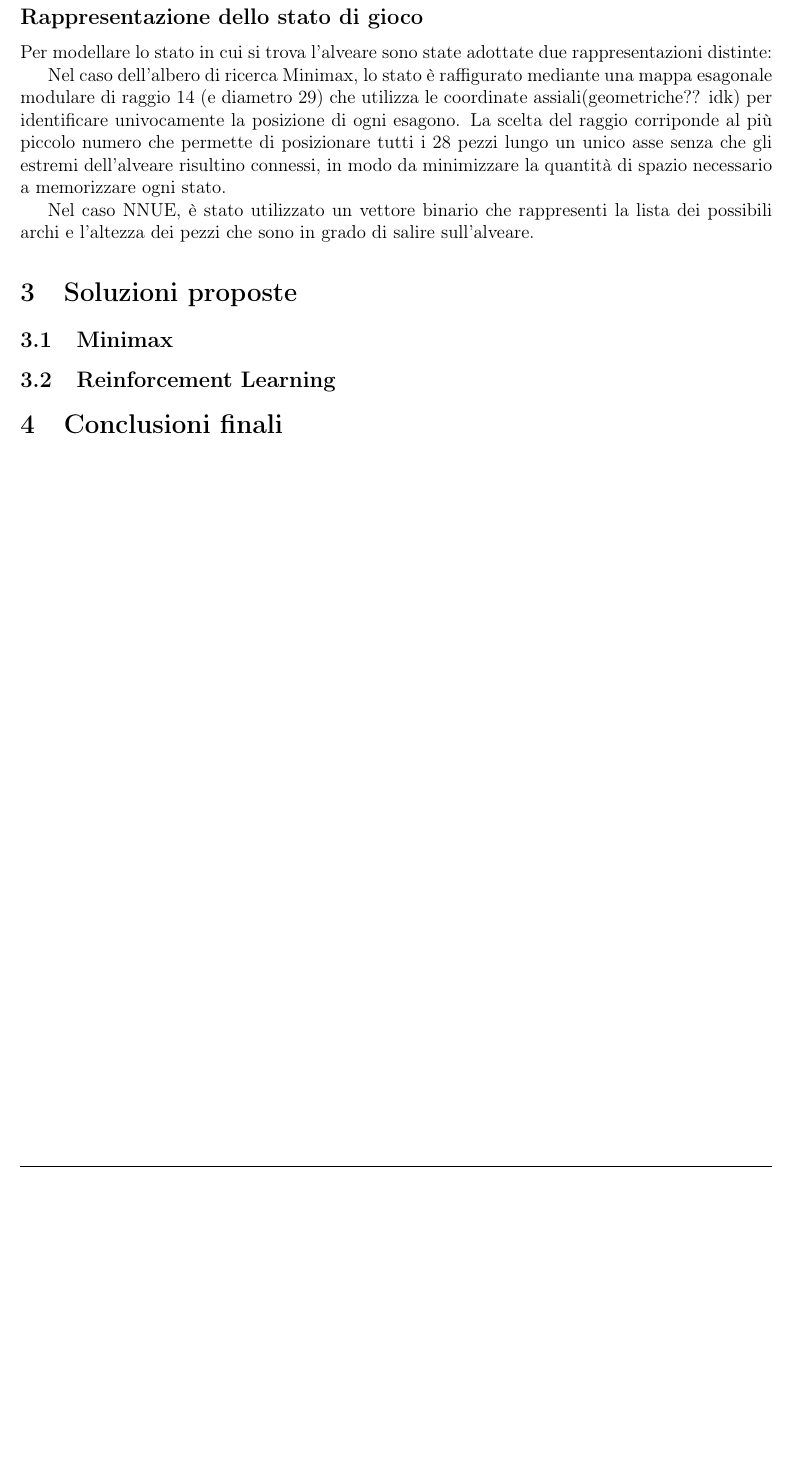
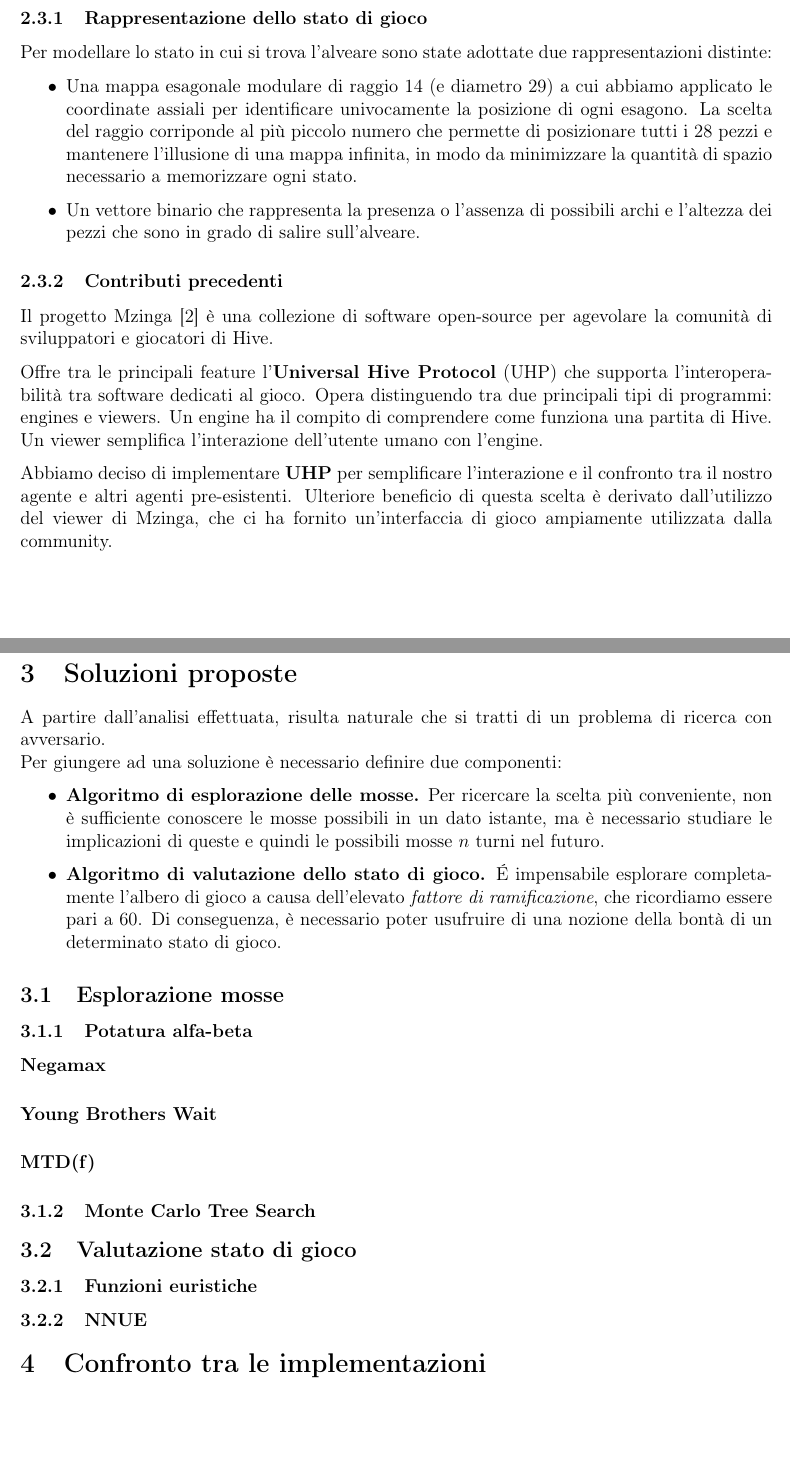
Before and after one commit to andrea-sq/hAIve, a LaTeX document (hAIve-report/hAIve-report.tex): part of page 6 of 7 before the commit and two parts of pages 6 and 7 of 8 after it, the two joined at a grey line, cut so that both start at the same text, the shorter picture padded with empty space. Compiled offline with pdfLaTeX.

Commit message:
feat: initialized Soluzioni proposte

```diff
--- a/hAIve-report/hAIve-report.tex
+++ b/hAIve-report/hAIve-report.tex
@@ -5,7 +5,7 @@
 \usepackage{graphicx}
 \usepackage{geometry}
 \usepackage{csquotes}
-
+\usepackage{parskip}
 \usepackage{fancyhdr}
 \usepackage[hidelinks]{hyperref}
 \usepackage{booktabs}
@@ -186,28 +184,55 @@
 		\end{itemize}
 
 		\newpage
-		\subsection*{Rappresentazione dello stato di gioco}
+		\subsubsection{Rappresentazione dello stato di gioco}
 			Per modellare lo stato in cui si trova l'alveare sono state adottate due rappresentazioni distinte:
+			\begin{itemize}
+				\item Una mappa esagonale modulare di raggio 14 (e diametro 29) a cui abbiamo applicato le coordinate assiali per identificare univocamente la posizione di ogni esagono.
+				La scelta del raggio corriponde al più piccolo numero che permette di posizionare tutti i 28 pezzi e mantenere l'illusione di una mappa infinita, in modo da minimizzare la quantità di spazio necessario a memorizzare ogni stato.
 
-			Nel caso dell'albero di ricerca Minimax, lo stato è raffigurato mediante una mappa esagonale modulare di raggio 14 (e diametro 29) che utilizza le coordinate assiali(geometriche?? idk) per identificare univocamente la posizione di ogni esagono.
-			La scelta del raggio corriponde al più piccolo numero che permette di posizionare tutti i 28 pezzi lungo un unico asse senza che gli estremi dell'alveare risultino connessi, in modo da minimizzare la quantità di spazio necessario a memorizzare ogni stato.
+				\item Un vettore binario che rappresenta la presenza o l'assenza di possibili archi e l'altezza dei pezzi che sono in grado di salire sull'alveare.
+			\end{itemize}
 
-			Nel caso NNUE, è stato utilizzato un vettore binario che rappresenti la lista dei possibili archi e l'altezza dei pezzi che sono in grado di salire sull'alveare.
+		\subsubsection{Contributi precedenti}
+			Il progetto Mzinga \cite{mzinga} è una collezione di software open-source per agevolare la comunità di sviluppatori e giocatori di Hive.
 
-		%\subsection*{Formalizzazione del problema}
+			Offre tra le principali feature l'\textbf{Universal Hive Protocol} (UHP) che supporta l'interoperabilità tra software dedicati al gioco. Opera distinguendo tra due principali tipi di programmi: engines e viewers.
+			Un engine ha il compito di comprendere come funziona una partita di Hive.
+			Un viewer semplifica l'interazione dell'utente umano con l'engine.
 
-		%\begin{itemize}
-		%	\item \textbf{Stato iniziale.} Rappresentazione dell'alveare vuoto.
-		%	\item \textbf{Azioni.} Insieme di inserzioni e spostamenti validi che l'agente può eseguire con i pezzi a disposizione in un determinato istante.
-		%	\item \textbf{Modello di transizione.} huhhhhhhhhhhhhh Deterministico
-		%	\item \textbf{Test obiettivo/Test terminazione.} Una delle due api regine è completamente circondata./L'ape regina avversaria è completamente circondata.
-		%\end{itemize}
+			Abbiamo deciso di implementare \textbf{UHP} per semplificare l'interazione e il confronto tra il nostro agente e altri agenti pre-esistenti. Ulteriore beneficio di questa scelta è derivato dall'utilizzo del viewer di Mzinga, che ci ha fornito un'interfaccia di gioco ampiamente utilizzata dalla community.
 
+	\newpage
 	\section{Soluzioni proposte}
-		\subsection{Minimax}
-		\subsection{Reinforcement Learning}
 
-	\section{Conclusioni finali}
+	A partire dall'analisi effettuata, risulta naturale che si tratti di un problema di ricerca con avversario.\\
+	Per giungere ad una soluzione è necessario definire due componenti:
+	\begin{itemize}
+		\item \textbf{Algoritmo di esplorazione delle mosse.} Per ricercare la scelta più conveniente, non è sufficiente conoscere le mosse possibili in un dato istante, ma è necessario studiare le implicazioni di queste e quindi le possibili mosse $n$ turni nel futuro.
+		\item \textbf{Algoritmo di valutazione dello stato di gioco.} É impensabile esplorare completamente l'albero di gioco a causa dell'elevato \textit{fattore di ramificazione}, che ricordiamo essere pari a 60. Di conseguenza, è necessario poter usufruire di una nozione della bontà di un determinato stato di gioco.
+	\end{itemize}
+
+	\subsection{Esplorazione mosse}
+	\subsubsection{Potatura alfa-beta}
+
+	\paragraph{Negamax}
+
+	\paragraph{Young Brothers Wait}
+
+	\paragraph{MTD(f)}
+
+	%\paragraph{Ottimizzazioni}
+
+	\subsubsection{Monte Carlo Tree Search}
+
+	\subsection{Valutazione stato di gioco}
+
+	\subsubsection{Funzioni euristiche}
+
+	\subsubsection{NNUE}
+
+	\section{Confronto tra le implementazioni}
+
 
 	\newpage
 	\printbibliography
```
Also changed, not shown: hAIve-report/refs.bib (+1 -1 lines), hAIve-report/hAIve-report.pdf, hAIve-report/hAIve-report.tex (10 more changed lines).
